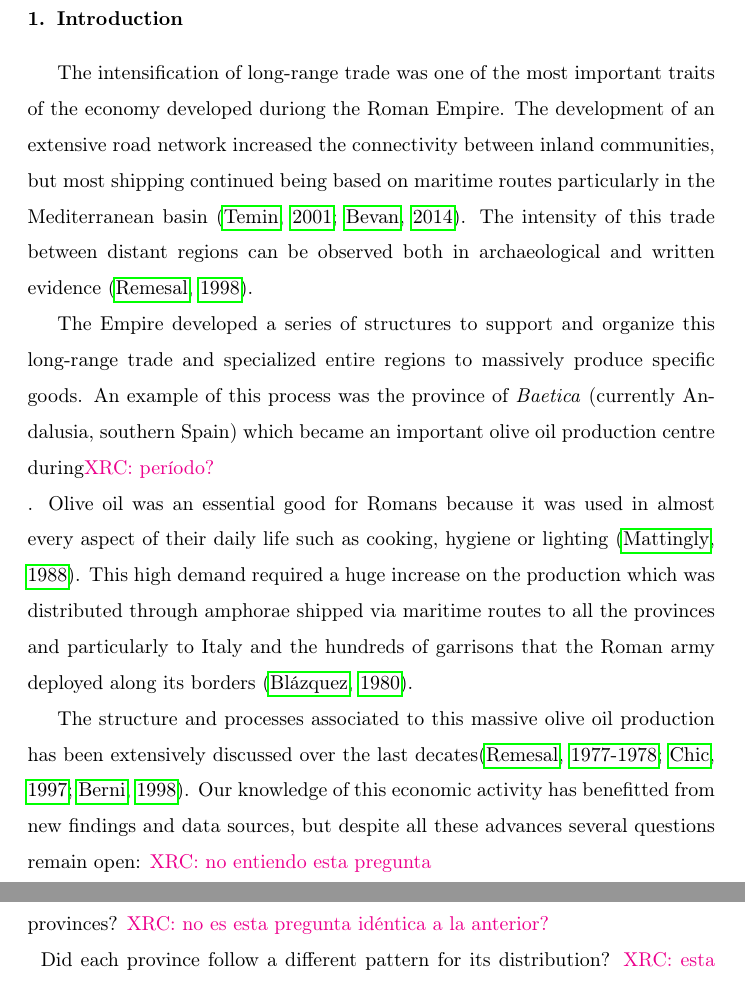
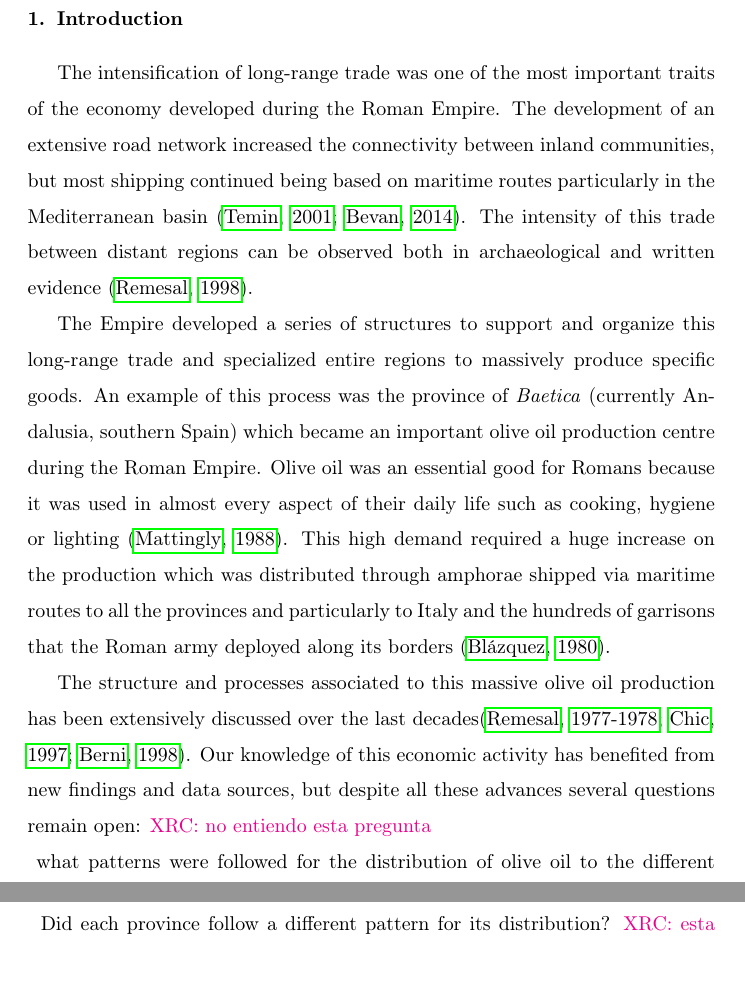
Before and after one commit to Mcotsar/Edinburgh_research, a LaTeX paper (Paper/jaccardbaetica.tex): two parts of pages 2 and 3 of 34, joined at a grey line, cut so that both start at the same text. Compiled offline with pdfLaTeX.

Commit message:
add new changes xavi

```diff
--- a/Paper/jaccardbaetica.tex
+++ b/Paper/jaccardbaetica.tex
@@ -55,15 +55,15 @@ The analysis explores how the quantitative approach provides a useful tool for t
 
 \section{Introduction}
 
-The intensification of long-range trade was one of the most important traits of the economy developed duriong the Roman Empire. The development of an extensive road network increased the connectivity between inland communities, but most shipping continued being based on maritime routes particularly in the Mediterranean basin~\citep{temin_market_2001,bevan_mediterranean_2014}. The intensity of this trade between distant regions can be observed both in archaeological and written evidence~\citep{rodriguez_baetican_1998}.
+The intensification of long-range trade was one of the most important traits of the economy developed during the Roman Empire. The development of an extensive road network increased the connectivity between inland communities, but most shipping continued being based on maritime routes particularly in the Mediterranean basin~\citep{temin_market_2001,bevan_mediterranean_2014}. The intensity of this trade between distant regions can be observed both in archaeological and written evidence~\citep{rodriguez_baetican_1998}.
 
-%Material culture is one of the most frequent indicators of trade in the archaeological record. In archaeology, they allow us to highlight a part of the mechanism of production and distribution of goods along the Mediterranean \citep{bevan_mediterranean_2014}. Particularly, the spread of these factors had an important impact during the Roman Age, when the progressive exploitation of communication networks allowed a major interaction between communities \citep{orengo_seeds_2016}\xavi{aquí faltan citas de obras más generales; esto es un ejemplo pero muy específico no?}.
+%Material culture is one of the most frequent indicators of trade in the archaeological record. In archaeology, they allow us to highlight a part of the mechanism of production and distribution of goods along the Mediterranean \citep{bevan_mediterranean_2014}. Particularly, the spread of these factors had an important impact during the Roman Age, when the progressive exploitation of communication networks allowed a major interaction between communities \citep{orengo_seeds_2016}
 %spread of goods and ideas had a enormous impact during the Roman Empire. The progressive exploitation of communication networks allowed a major interaction between communities
 %This can be seen by the fact that material culture is found in different regions along the Mediterranean as a frequent indicator of trade exchange in the archaeological record.
 
-The Empire developed a series of structures to support and organize this long-range trade and specialized entire regions to massively produce specific goods. An example of this process was the province of \textit{Baetica} (currently Andalusia, southern Spain) which became an important olive oil production centre during\xavi{período?}. Olive oil was an essential good for Romans because it was used in almost every aspect of their daily life such as cooking, hygiene or lighting~\citep{mattingly_d.j._oil_1988}. This high demand required a huge increase on the production which was distributed through amphorae shipped via maritime routes to all the provinces and particularly to Italy and the hundreds of garrisons that the Roman army deployed along its borders~\citep{blazquez_exportacion_1980}.
+The Empire developed a series of structures to support and organize this long-range trade and specialized entire regions to massively produce specific goods. An example of this process was the province of \textit{Baetica} (currently Andalusia, southern Spain) which became an important olive oil production centre during the Roman Empire. Olive oil was an essential good for Romans because it was used in almost every aspect of their daily life such as cooking, hygiene or lighting~\citep{mattingly_d.j._oil_1988}. This high demand required a huge increase on the production which was distributed through amphorae shipped via maritime routes to all the provinces and particularly to Italy and the hundreds of garrisons that the Roman army deployed along its borders~\citep{blazquez_exportacion_1980}.
 
-The structure and processes associated to this massive olive oil production has been extensively discussed over the last decates\citep{rodriguez_economioleicola_1977, Chic_hispania_1997,millet_anforas_1998}. Our knowledge of this economic activity has benefitted from new findings and data sources, but despite all these advances several questions remain open: \xavi{no entiendo esta pregunta} what patterns were followed for the distribution of olive oil to the different provinces? \xavi{no es esta pregunta idéntica a la anterior?} Did each province follow a different pattern for its distribution? \xavi{esta frase no tiene sentido aquí; o la pones antes o en otro párrafo, pero es raro acabar un set de 2 preguntas con una frase que no sea otra pregunta} Nor the lack of written records has made possible to detect any indication of patterns in the olive oil market.
+The structure and processes associated to this massive olive oil production has been extensively discussed over the last decades\citep{rodriguez_economioleicola_1977, Chic_hispania_1997,millet_anforas_1998}. Our knowledge of this economic activity has benefited from new findings and data sources, but despite all these advances several questions remain open: \xavi{no entiendo esta pregunta} what patterns were followed for the distribution of olive oil to the different provinces? \xavi{no es esta pregunta idéntica a la anterior?} Did each province follow a different pattern for its distribution? \xavi{esta frase no tiene sentido aquí; o la pones antes o en otro párrafo, pero es raro acabar un set de 2 preguntas con una frase que no sea otra pregunta} Nor the lack of written records has made possible to detect any indication of patterns in the olive oil market.
 
 \xavi{las preguntas no van sobre patrones; los patrones son las trazas en la evidencia que te ayudan a responder a las preguntas}
 
```
Also changed, not shown: Paper/jaccardbaetica.pdf, Paper/jaccardbaetica.tex (14 more changed lines), 2 other files.
